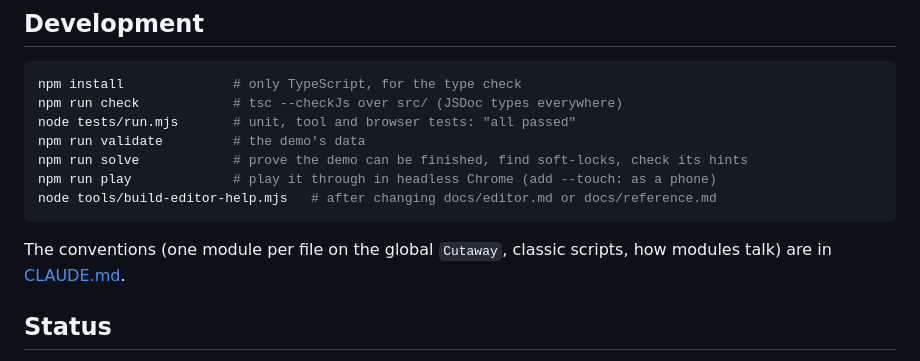
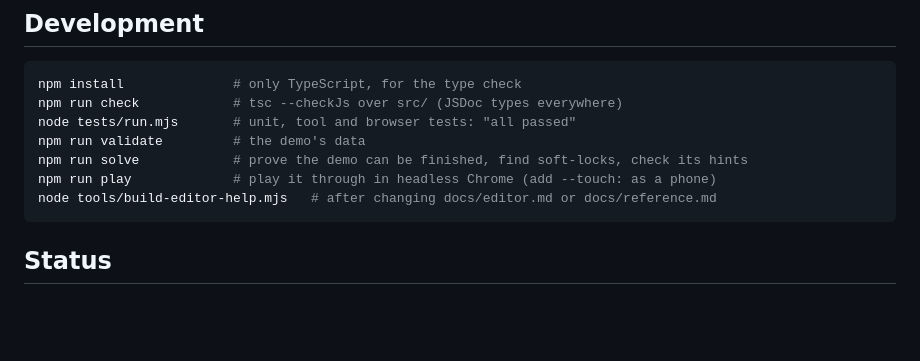
Before and after one commit to SiENcE/cutaway.js, a Markdown page: README.md, the part around the change. GitHub-like rendering; blank space fills up the shorter version.

Commit message:
removed, old

````diff
--- a/README.md
+++ b/README.md
@@ -134,9 +134,6 @@ npm run play             # play it through in headless Chrome (add --touch: as a
 node tools/build-editor-help.mjs   # after changing docs/editor.md or docs/reference.md
 ```
 
-The conventions (one module per file on the global `Cutaway`, classic scripts, how modules talk) are in
-[CLAUDE.md](CLAUDE.md).
-
 ## Status
 
 Early development (0.1). Everything above works and is tested (unit tests, the tools on the demo, the
````
